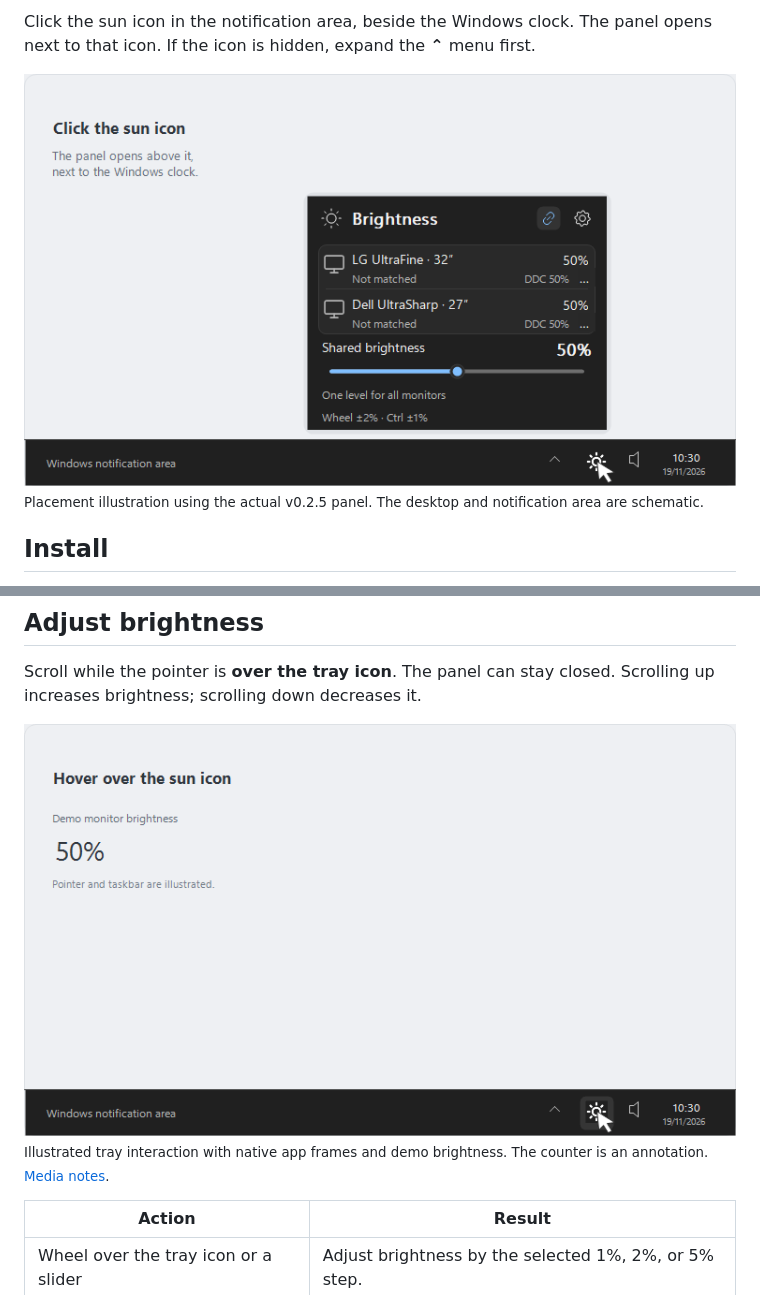
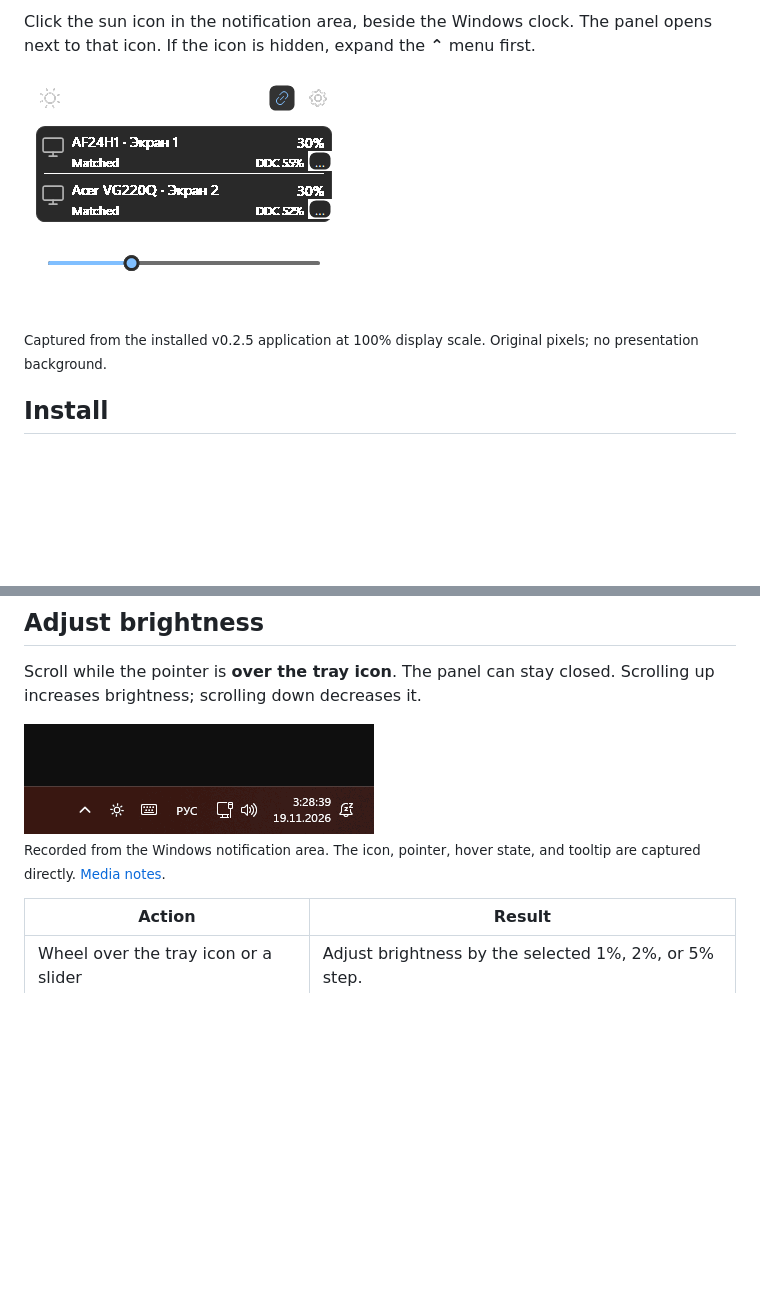
Before and after one commit to 998ab/WindowsBrightnessTray, a Markdown page: README.md, 2 parts joined by grey strips. GitHub-like rendering; pictures changed too: docs/media/panel-native.png (added), docs/media/tray-live.gif (added); blank space fills up the shorter version.

```diff
--- a/README.md
+++ b/README.md
@@ -13,9 +13,9 @@ A small Windows tray application for adjusting external monitor brightness throu
 
 Click the sun icon in the notification area, beside the Windows clock. The panel opens next to that icon. If the icon is hidden, expand the **⌃** menu first.
 
-<img src="docs/media/tray-location.png" alt="Placement diagram: the native BrightnessTray panel opens above its sun icon near the Windows clock." width="760">
+<img src="docs/media/panel-native.png" alt="The actual native BrightnessTray panel, captured at its original 320 × 250 pixel size." width="320">
 
-<sub>Placement illustration using the actual v0.2.5 panel. The desktop and notification area are schematic.</sub>
+<sub>Captured from the installed v0.2.5 application at 100% display scale. Original pixels; no presentation background.</sub>
 
 ## Install
 
@@ -32,11 +32,11 @@ The installer runs per user without administrator rights and offers an optional
 Scroll while the pointer is **over the tray icon**. The panel can stay closed. Scrolling up increases brightness; scrolling down decreases it.
 
 <picture>
-  <source media="(prefers-reduced-motion: reduce)" srcset="docs/media/tray-wheel-still.png">
-  <img src="docs/media/tray-wheel.gif" alt="Illustrated tray interaction: the pointer stays over the sun icon while wheel-up raises demo brightness from 50% to 70%, and wheel-down lowers it to 50%. A click then opens the native panel above the icon." width="760">
+  <source media="(prefers-reduced-motion: reduce)" srcset="docs/media/tray-live-still.png">
+  <img src="docs/media/tray-live.gif" alt="Actual Windows notification area: the pointer is over the BrightnessTray sun icon during wheel input, with the native brightness tooltip visible." width="350">
 </picture>
 
-<sub>Illustrated tray interaction with native app frames and demo brightness. The counter is an annotation. [Media notes](docs/media/README.md).</sub>
+<sub>Recorded from the Windows notification area. The icon, pointer, hover state, and tooltip are captured directly. [Media notes](docs/media/README.md).</sub>
 
 | Action | Result |
 | --- | --- |
```
Also changed, not shown: other parts of README.md (+0 -4 lines), docs/media/README.md (+9 -17 lines), docs/media/tray-live-still.png (added).
